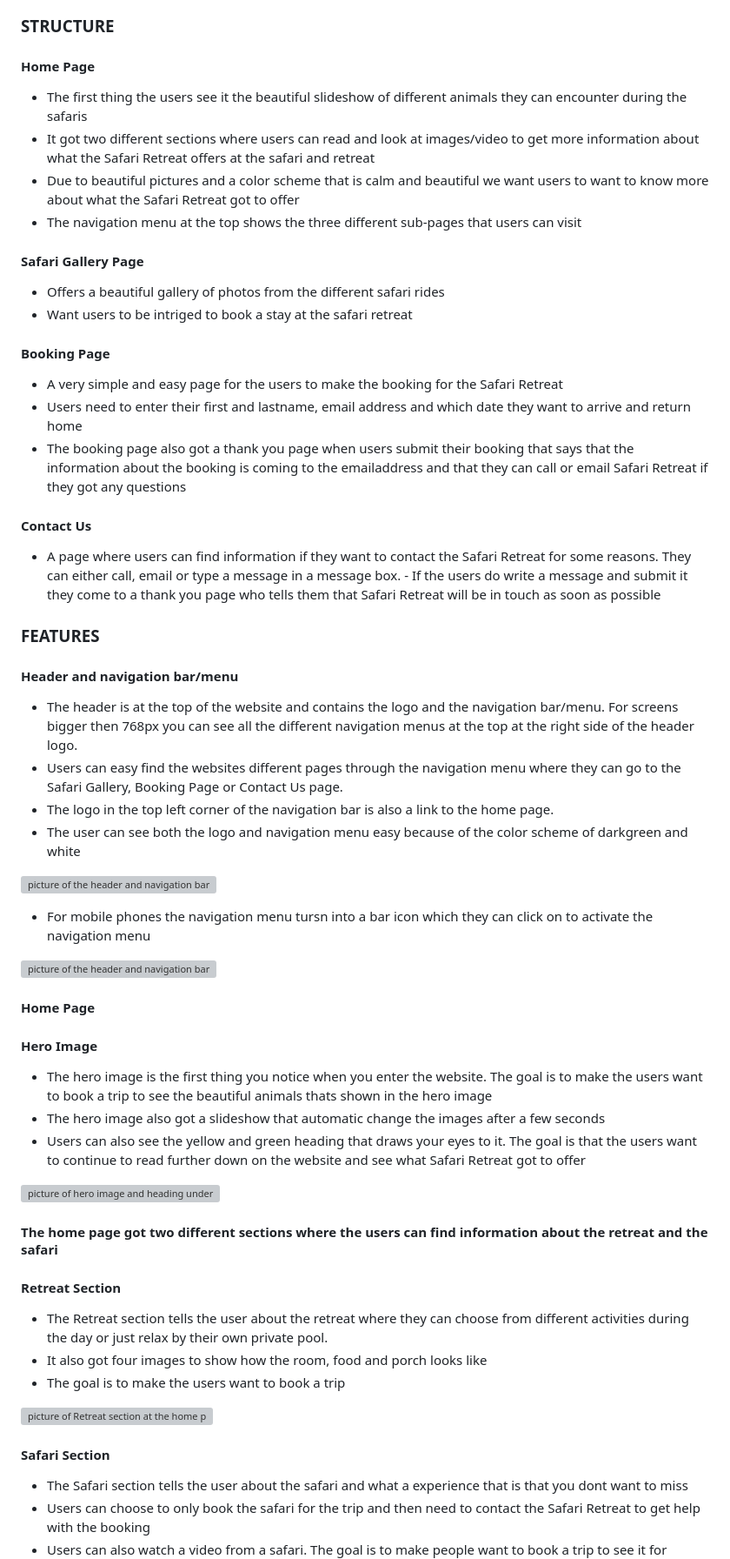
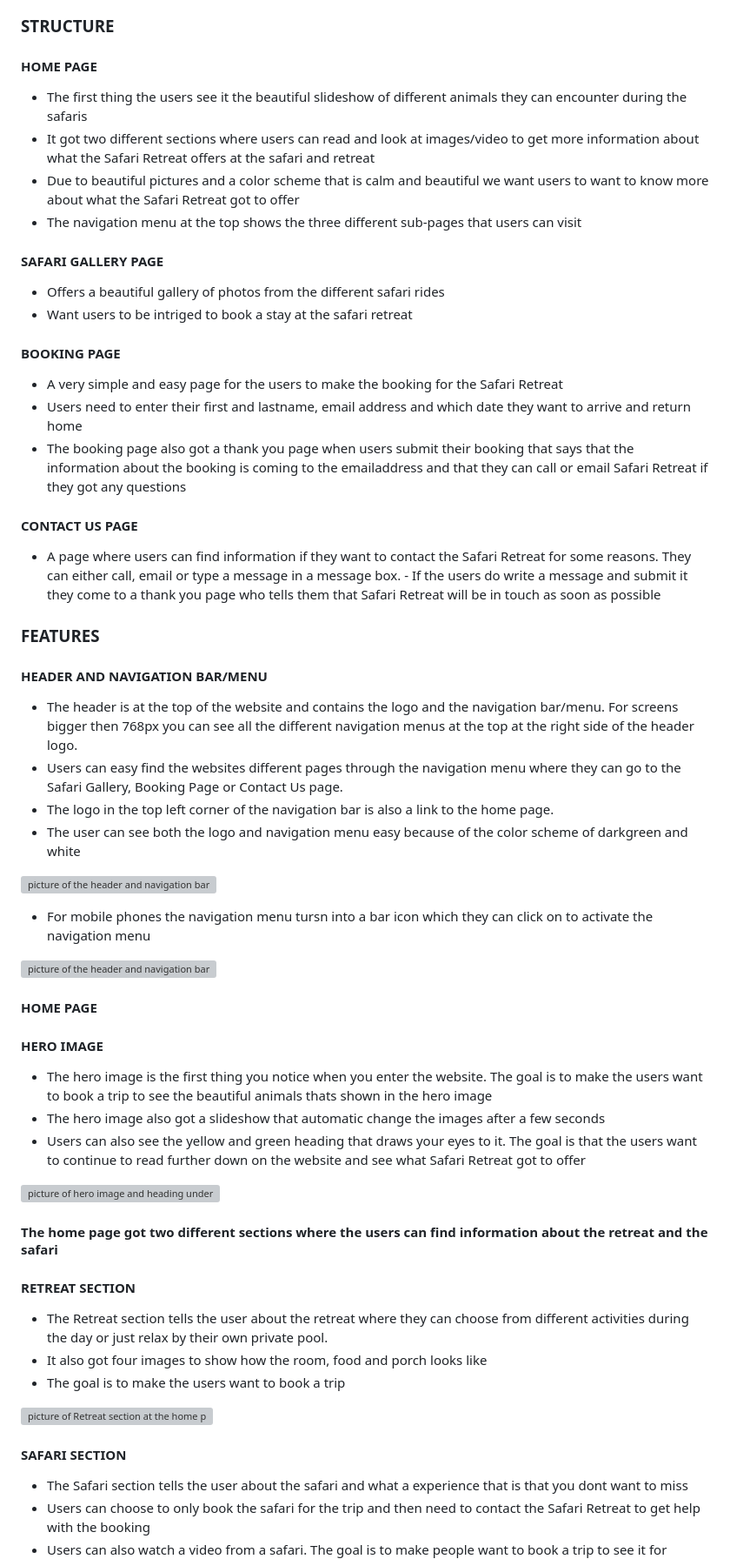
Before and after one commit to Kimskogfelter/Dala-signal-konsult-ab, a Markdown page: README.md, the part around the change printed below. Shown: that part at 87% size. Rendered like a GitHub page; grey boxes are pictures that could not be loaded.

Commit message:
change letters to big ones in the heading in the readmefile

```diff
--- a/README.md
+++ b/README.md
@@ -27,36 +27,36 @@ It's a website for people who are looking forward to relax in the sun or go on a
 
 ### STRUCTURE
 
-#### Home Page
+#### HOME PAGE
 
 - The first thing the users see it the beautiful slideshow of different animals they can encounter during the safaris
 - It got two different sections where users can read and look at images/video to get more information about what the Safari Retreat offers at the safari and retreat
 - Due to beautiful pictures and a color scheme that is calm and beautiful we want users to want to know more about what the Safari Retreat got to offer
 - The navigation menu at the top shows the three different sub-pages that users can visit
 
-#### Safari Gallery Page
+#### SAFARI GALLERY PAGE
 
 - Offers a beautiful gallery of photos from the different safari rides
 - Want users to be intriged to book a stay at the safari retreat
 
-#### Booking Page
+#### BOOKING PAGE
 
 - A very simple and easy page for the users to make the booking for the Safari Retreat
 - Users need to enter their first and lastname, email address and which date they want to arrive and return home
 - The booking page also got a thank you page when users submit their booking that says that the information about the booking is coming to the emailaddress and that they can call or email Safari Retreat if they got any questions
 
-#### Contact Us
+#### CONTACT US PAGE
 
 - A page where users can find information if they want to contact the Safari Retreat for some reasons. They can either call, email or type a message in a message box. - If the users do write a message and submit it they come to a thank you page who tells them that Safari Retreat will be in touch as soon as possible
 
 ### FEATURES
 
-#### Header and navigation bar/menu
+#### HEADER AND NAVIGATION BAR/MENU
 
- - The header is at the top of the website and contains the logo and the navigation bar/menu. For screens bigger then 768px you can see all the different navigation menus at the top at the right side of the header logo.
- - Users can easy find the websites different pages through the navigation menu where they can go to the Safari Gallery, Booking Page or Contact Us page.
- - The logo in the top left corner of the navigation bar is also a link to the home page.
- - The user can see both the logo and navigation menu easy because of the color scheme of darkgreen and white
+- The header is at the top of the website and contains the logo and the navigation bar/menu. For screens bigger then 768px you can see all the different navigation menus at the top at the right side of the header logo.
+- Users can easy find the websites different pages through the navigation menu where they can go to the Safari Gallery, Booking Page or Contact Us page.
+- The logo in the top left corner of the navigation bar is also a link to the home page.
+- The user can see both the logo and navigation menu easy because of the color scheme of darkgreen and white
 
 ![picture of the header and navigation bar for screens bigger then 768px](https://github.com/Kimskogfelter/Safari-Retreat/blob/main/assets/images/readme/header-and-navbar.jpg)
 
@@ -64,9 +64,9 @@ It's a website for people who are looking forward to relax in the sun or go on a
 
 ![picture of the header and navigation bar for mobile phones](https://github.com/Kimskogfelter/Safari-Retreat/blob/main/assets/images/readme/header-and-navbar-mobile.jpg)
 
-#### Home Page
+#### HOME PAGE
 
-#### Hero Image
+#### HERO IMAGE
 
 - The hero image is the first thing you notice when you enter the website. The goal is to make the users want to book a trip to see the beautiful animals thats shown in the hero image
 - The hero image also got a slideshow that automatic change the images after a few seconds
@@ -76,7 +76,7 @@ It's a website for people who are looking forward to relax in the sun or go on a
 
 #### The home page got two different sections where the users can find information about the retreat and the safari
 
-#### Retreat Section
+#### RETREAT SECTION
 
 - The Retreat section tells the user about the retreat where they can choose from different activities during the day or just relax by their own private pool.
 - It also got four images to show how the room, food and porch looks like
@@ -84,7 +84,7 @@ It's a website for people who are looking forward to relax in the sun or go on a
 
 ![picture of Retreat section at the home page](https://github.com/Kimskogfelter/Safari-Retreat/blob/main/assets/images/readme/retreat-section.jpg)
 
-#### Safari Section
+#### SAFARI SECTION
 
 - The Safari section tells the user about the safari and what a experience that is that you dont want to miss
 - Users can choose to only book the safari for the trip and then need to contact the Safari Retreat to get help with the booking
```
Also changed, not shown: other parts of README.md (+7 -6 lines).
